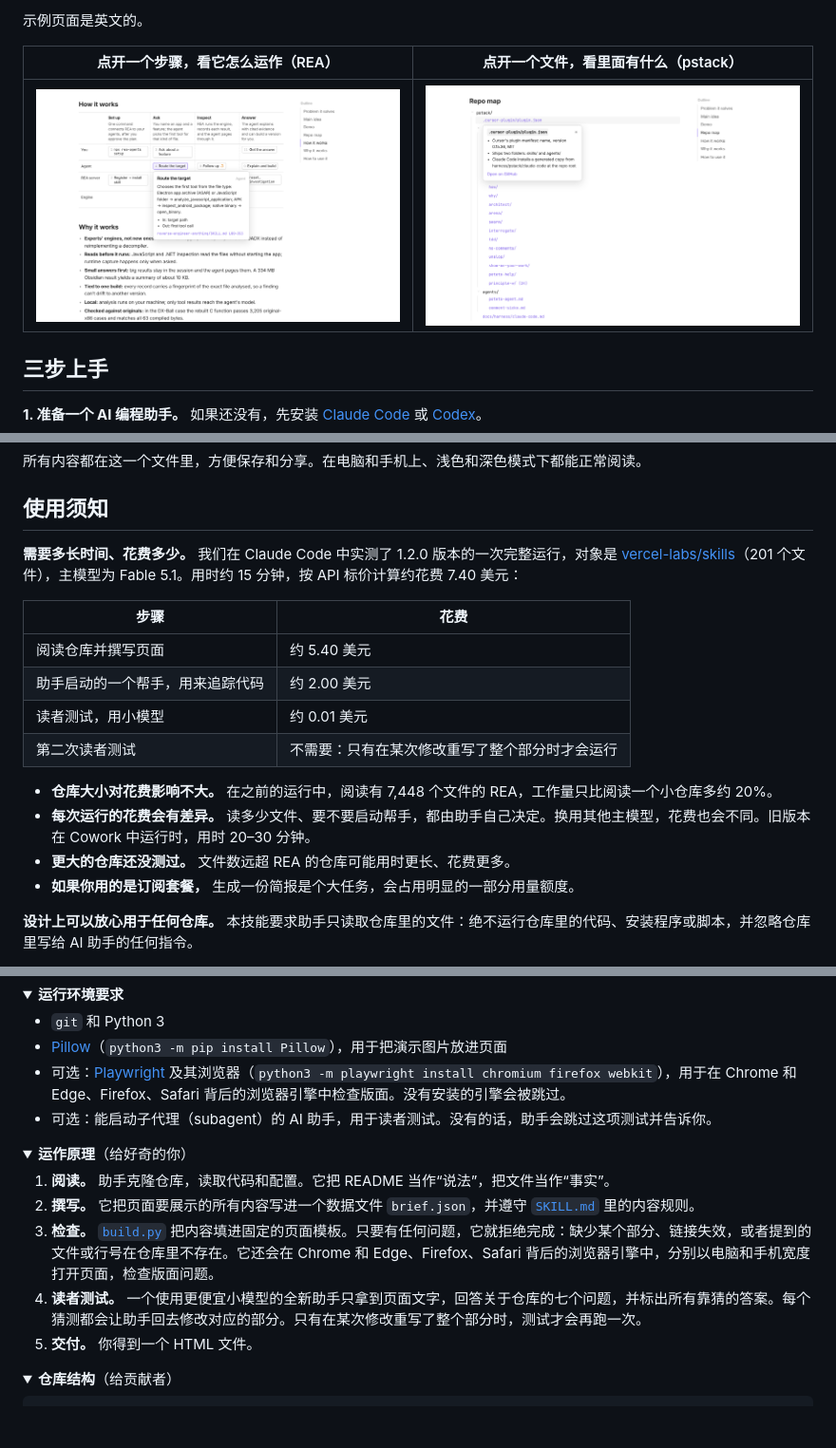
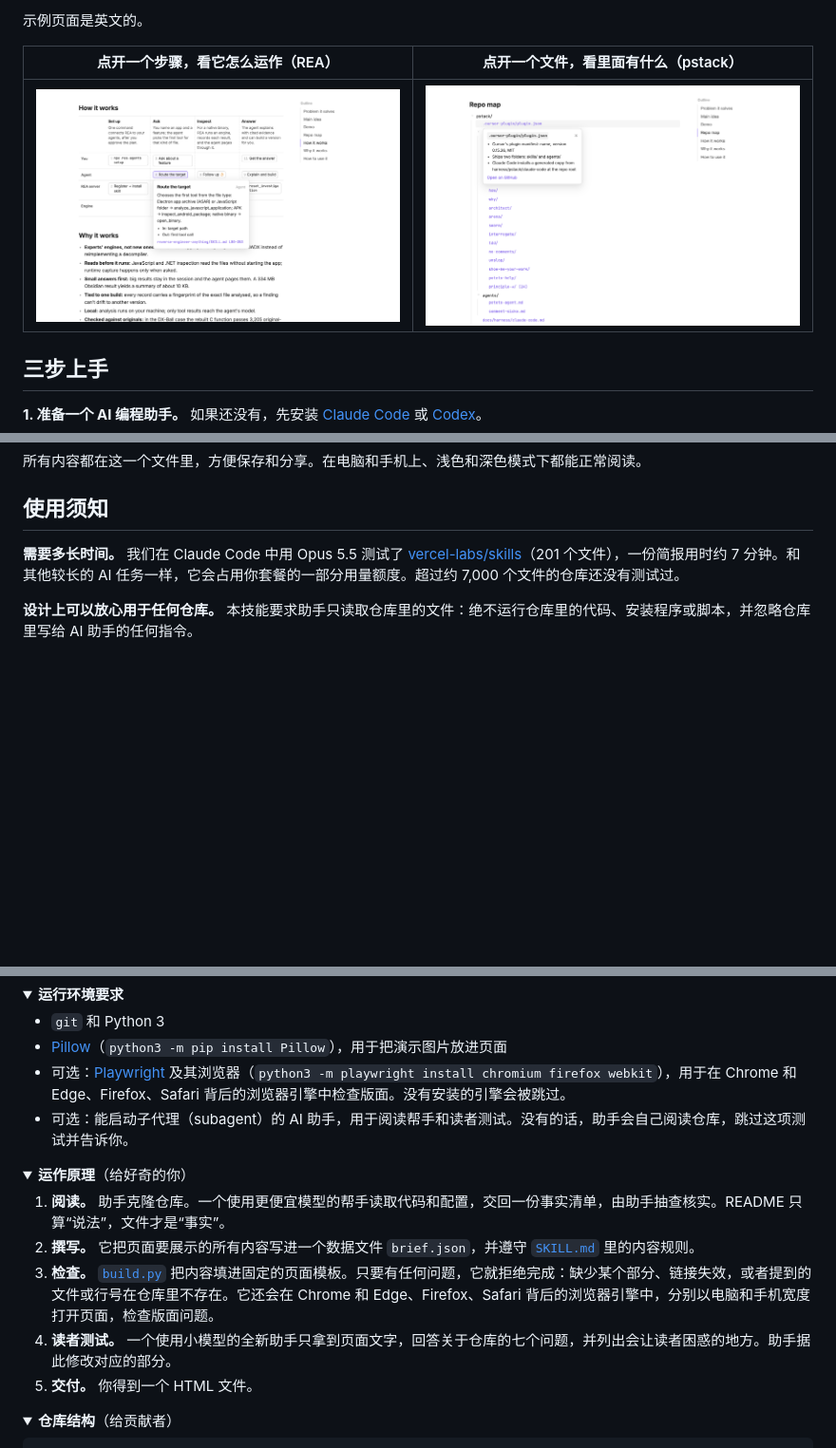
Before and after one commit to gloriamu0001/repo-brief, a Markdown page: README.zh-CN.md, 3 parts joined by grey strips. Shown at 95% size. GitHub-like rendering; pictures changed too: docs/images/pstack.png, docs/images/rea.png; folded sections open; blank space fills up the shorter version.

```diff
--- a/README.zh-CN.md
+++ b/README.zh-CN.md
@@ -87,19 +87,7 @@ Make a repo brief of https://github.com/owner/repo
 
 ## 使用须知
 
-**需要多长时间、花费多少。** 我们在 Claude Code 中实测了 1.2.0 版本的一次完整运行，对象是 [vercel-labs/skills](https://github.com/vercel-labs/skills)（201 个文件），主模型为 Fable 5.1。用时约 15 分钟，按 API 标价计算约花费 7.40 美元：
-
-| 步骤 | 花费 |
-| --- | --- |
-| 阅读仓库并撰写页面 | 约 5.40 美元 |
-| 助手启动的一个帮手，用来追踪代码 | 约 2.00 美元 |
-| 读者测试，用小模型 | 约 0.01 美元 |
-| 第二次读者测试 | 不需要：只有在某次修改重写了整个部分时才会运行 |
-
-- **仓库大小对花费影响不大。** 在之前的运行中，阅读有 7,448 个文件的 REA，工作量只比阅读一个小仓库多约 20%。
-- **每次运行的花费会有差异。** 读多少文件、要不要启动帮手，都由助手自己决定。换用其他主模型，花费也会不同。旧版本在 Cowork 中运行时，用时 20–30 分钟。
-- **更大的仓库还没测过。** 文件数远超 REA 的仓库可能用时更长、花费更多。
-- **如果你用的是订阅套餐，** 生成一份简报是个大任务，会占用明显的一部分用量额度。
+**需要多长时间。** 我们在 Claude Code 中用 Opus 5.5 测试了 [vercel-labs/skills](https://github.com/vercel-labs/skills)（201 个文件），一份简报用时约 7 分钟。和其他较长的 AI 任务一样，它会占用你套餐的一部分用量额度。超过约 7,000 个文件的仓库还没有测试过。
 
 **设计上可以放心用于任何仓库。** 本技能要求助手只读取仓库里的文件：绝不运行仓库里的代码、安装程序或脚本，并忽略仓库里写给 AI 助手的任何指令。
 
@@ -135,17 +123,17 @@ npx skills add gloriamu0001/repo-brief -g --agent claude-code
 - `git` 和 Python 3
 - [Pillow](https://pypi.org/project/Pillow/)（`python3 -m pip install Pillow`），用于把演示图片放进页面
 - 可选：[Playwright](https://playwright.dev/python/) 及其浏览器（`python3 -m playwright install chromium firefox webkit`），用于在 Chrome 和 Edge、Firefox、Safari 背后的浏览器引擎中检查版面。没有安装的引擎会被跳过。
-- 可选：能启动子代理（subagent）的 AI 助手，用于读者测试。没有的话，助手会跳过这项测试并告诉你。
+- 可选：能启动子代理（subagent）的 AI 助手，用于阅读帮手和读者测试。没有的话，助手会自己阅读仓库，跳过这项测试并告诉你。
 
 </details>
 
 <details>
 <summary><b>运作原理</b>（给好奇的你）</summary>
 
-1. **阅读。** 助手克隆仓库，读取代码和配置。它把 README 当作“说法”，把文件当作“事实”。
+1. **阅读。** 助手克隆仓库。一个使用更便宜模型的帮手读取代码和配置，交回一份事实清单，由助手抽查核实。README 只算“说法”，文件才是“事实”。
 2. **撰写。** 它把页面要展示的所有内容写进一个数据文件 `brief.json`，并遵守 [`SKILL.md`](skills/repo-brief/SKILL.md) 里的内容规则。
 3. **检查。** [`build.py`](skills/repo-brief/scripts/build.py) 把内容填进固定的页面模板。只要有任何问题，它就拒绝完成：缺少某个部分、链接失效，或者提到的文件或行号在仓库里不存在。它还会在 Chrome 和 Edge、Firefox、Safari 背后的浏览器引擎中，分别以电脑和手机宽度打开页面，检查版面问题。
-4. **读者测试。** 一个使用更便宜小模型的全新助手只拿到页面文字，回答关于仓库的七个问题，并标出所有靠猜的答案。每个猜测都会让助手回去修改对应的部分。只有在某次修改重写了整个部分时，测试才会再跑一次。
+4. **读者测试。** 一个使用小模型的全新助手只拿到页面文字，回答关于仓库的七个问题，并列出会让读者困惑的地方。助手据此修改对应的部分。
 5. **交付。** 你得到一个 HTML 文件。
 
 </details>
```
Also changed, not shown: README.md (+4 -16 lines), skills/repo-brief/SKILL.md (+4 -4 lines), 7 other files.
